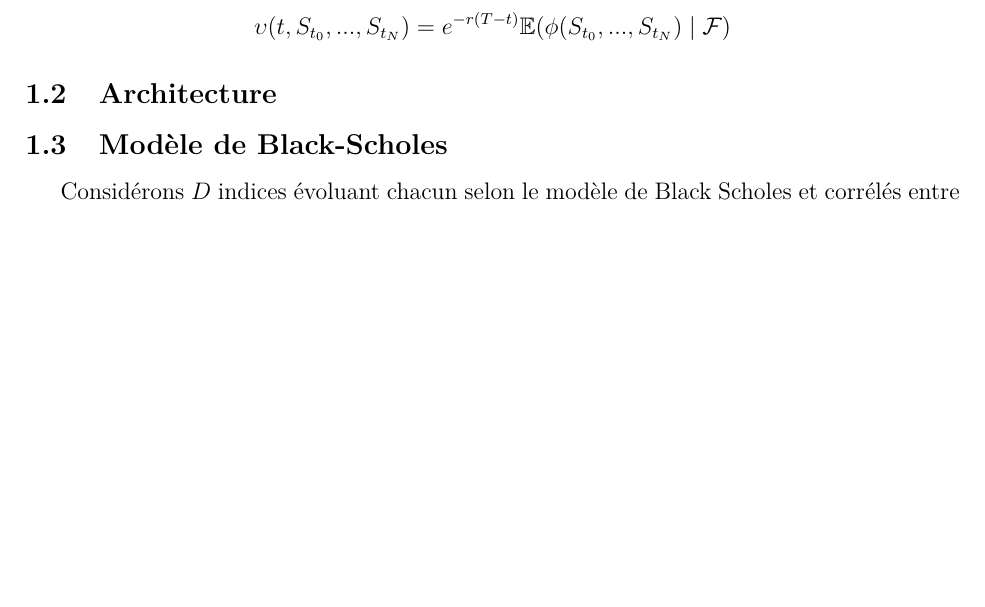
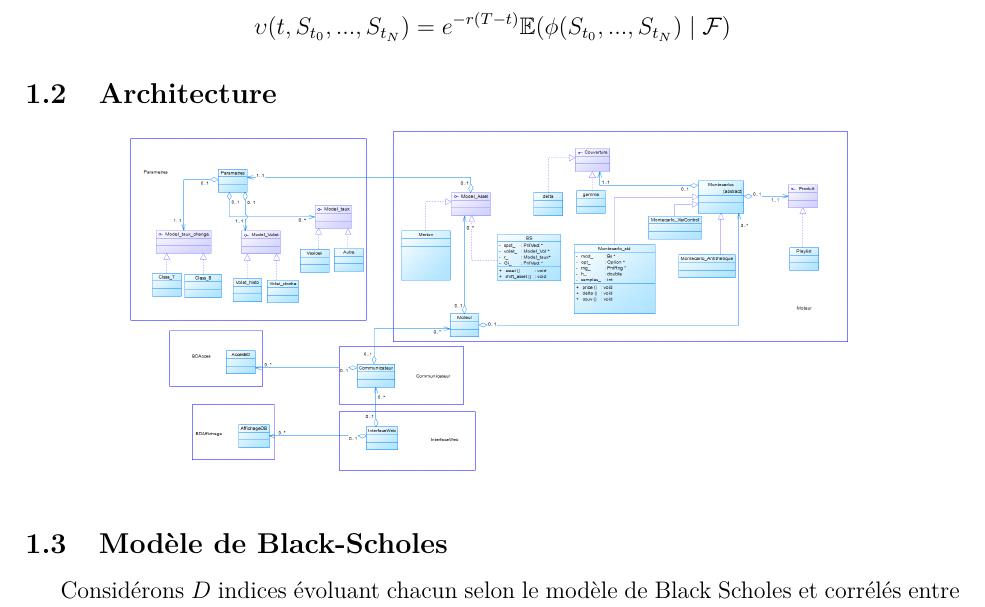
Before and after one commit to GuillaumeFuchs/PEPS, a LaTeX document (Latex/Conception/Conception.tex): part of page 3 of 6, cut so that both start at the same text, the shorter picture padded with empty space. Compiled offline with pdfLaTeX.

Commit message:
Doc conception update

```diff
--- a/Latex/Conception/Conception.tex
+++ b/Latex/Conception/Conception.tex
@@ -119,6 +119,11 @@ $$\upsilon(t, S_{t_{0}},...,S_{t_{N}}) = e^{-r(T-t)}\mathbb{E}(\phi(S_{t_{0}},..
 \subsection{Architecture}
 % Image de l'architecture + commentaires
 
+\begin{center}
+\includegraphics[scale=0.3]{Img/Architecture.png}
+\end{center}
+
+
 \subsection{Modèle de Black-Scholes}
 Considérons $D$ indices évoluant chacun selon le modèle de Black Scholes et corrélés entre eux. La dynamique $S$ de ces $D$ indices s'écrit:
 $$ S_{t}^{d} = S_{0}^{d}e^{(r-\frac{(\sigma^{d})^{2}}{2})t+\sigma^{d}B_{t}^{d}}, \hspace{7 mm} d=1,...D$$
```
Also changed, not shown: Images/pf_vs_marche_off_2.png, Latex/Conception/Conception.pdf, Latex/Conception/Img/Architecture.png (added), Latex/Peps.pdf, 5 other files.
